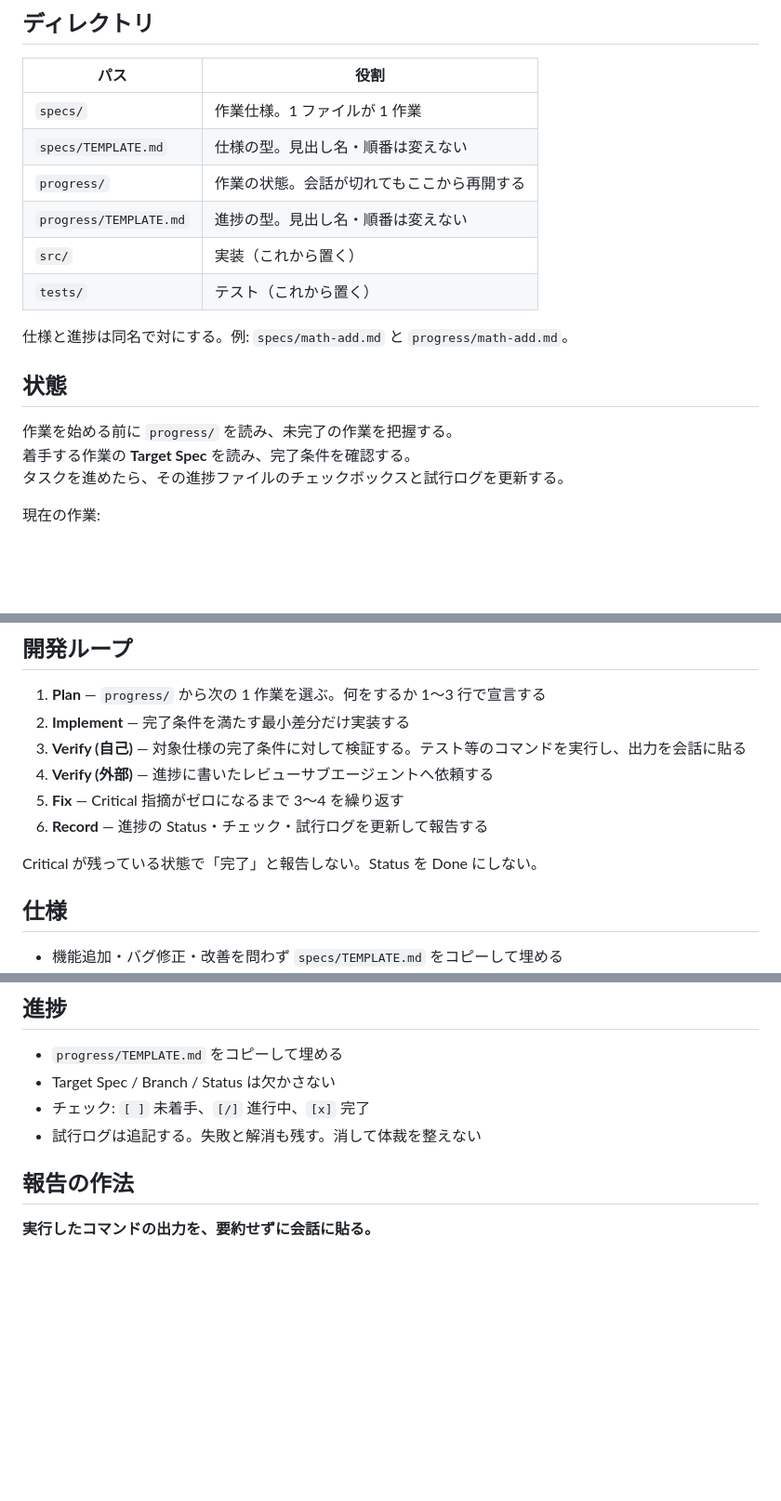
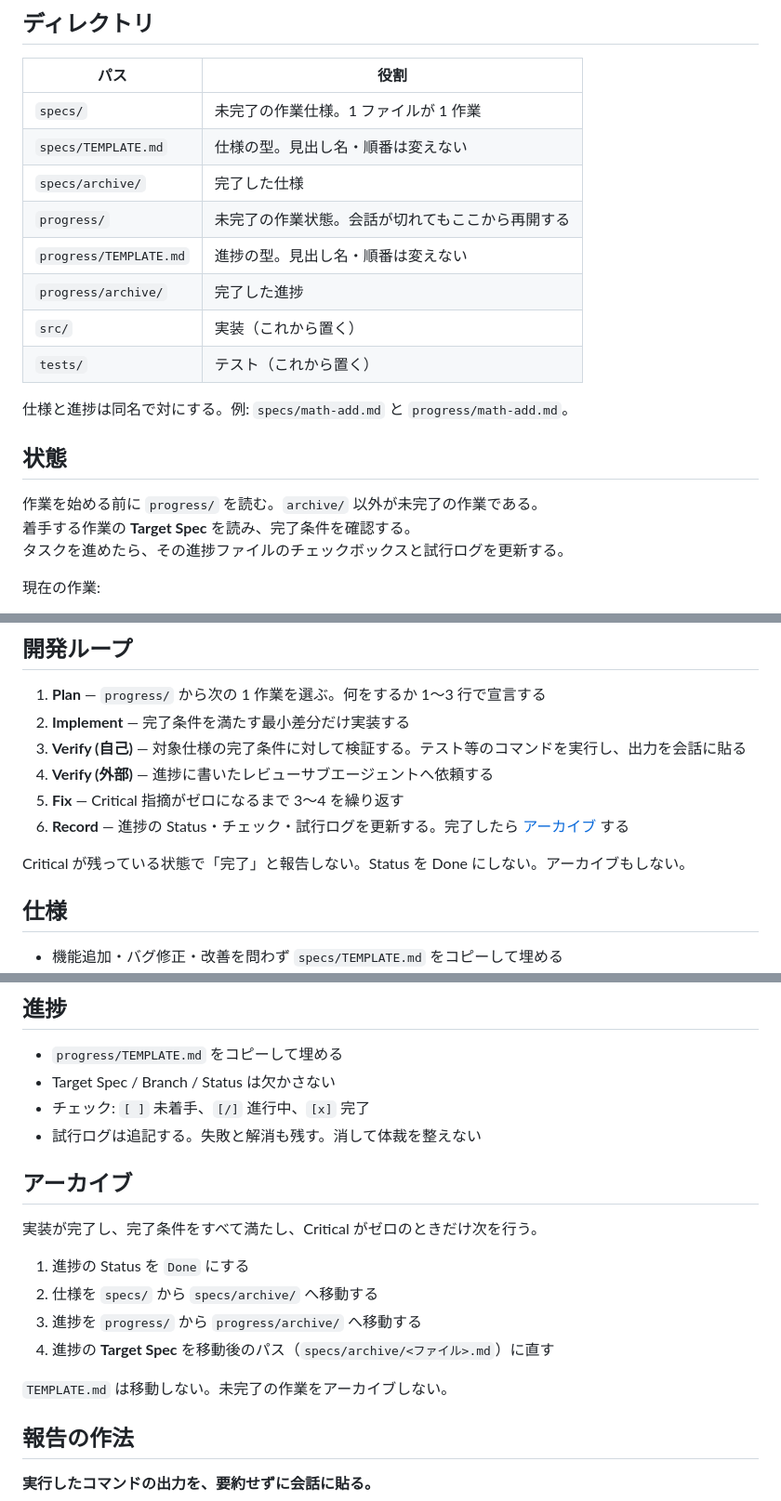
Before and after one commit to t2421/simple-loop-engineering, a Markdown page: CLAUDE.md, 3 parts joined by grey strips. Shown at 93% size. GitHub-like rendering; blank space fills up the shorter version.

Commit message:
Update CLAUDE.md to clarify project structure and archiving process. Changed descriptions for `specs/` and `progress/` directories, added `archive/` sections for completed specs and progress, and refined instructions for archiving completed tasks.

```diff
--- a/CLAUDE.md
+++ b/CLAUDE.md
@@ -6,10 +6,12 @@
 
 | パス | 役割 |
 |---|---|
-| `specs/` | 作業仕様。1 ファイルが 1 作業 |
+| `specs/` | 未完了の作業仕様。1 ファイルが 1 作業 |
 | `specs/TEMPLATE.md` | 仕様の型。見出し名・順番は変えない |
-| `progress/` | 作業の状態。会話が切れてもここから再開する |
+| `specs/archive/` | 完了した仕様 |
+| `progress/` | 未完了の作業状態。会話が切れてもここから再開する |
 | `progress/TEMPLATE.md` | 進捗の型。見出し名・順番は変えない |
+| `progress/archive/` | 完了した進捗 |
 | `src/` | 実装（これから置く） |
 | `tests/` | テスト（これから置く） |
 
@@ -17,7 +19,7 @@
 
 ## 状態
 
-作業を始める前に `progress/` を読み、未完了の作業を把握する。
+作業を始める前に `progress/` を読む。`archive/` 以外が未完了の作業である。
 着手する作業の **Target Spec** を読み、完了条件を確認する。
 タスクを進めたら、その進捗ファイルのチェックボックスと試行ログを更新する。
 
@@ -32,9 +34,9 @@
 3. **Verify (自己)** — 対象仕様の完了条件に対して検証する。テスト等のコマンドを実行し、出力を会話に貼る
 4. **Verify (外部)** — 進捗に書いたレビューサブエージェントへ依頼する
 5. **Fix** — Critical 指摘がゼロになるまで 3〜4 を繰り返す
-6. **Record** — 進捗の Status・チェック・試行ログを更新して報告する
+6. **Record** — 進捗の Status・チェック・試行ログを更新する。完了したら [アーカイブ](#アーカイブ) する
 
-Critical が残っている状態で「完了」と報告しない。Status を Done にしない。
+Critical が残っている状態で「完了」と報告しない。Status を Done にしない。アーカイブもしない。
 
 ## 仕様
 
@@ -49,6 +51,17 @@ Critical が残っている状態で「完了」と報告しない。Status を
 - Target Spec / Branch / Status は欠かさない
 - チェック: `[ ]` 未着手、`[/]` 進行中、`[x]` 完了
 - 試行ログは追記する。失敗と解消も残す。消して体裁を整えない
+
+## アーカイブ
+
+実装が完了し、完了条件をすべて満たし、Critical がゼロのときだけ次を行う。
+
+1. 進捗の Status を `Done` にする
+2. 仕様を `specs/` から `specs/archive/` へ移動する
+3. 進捗を `progress/` から `progress/archive/` へ移動する
+4. 進捗の **Target Spec** を移動後のパス（`specs/archive/<ファイル>.md`）に直す
+
+`TEMPLATE.md` は移動しない。未完了の作業をアーカイブしない。
 
 ## 報告の作法
 
```
